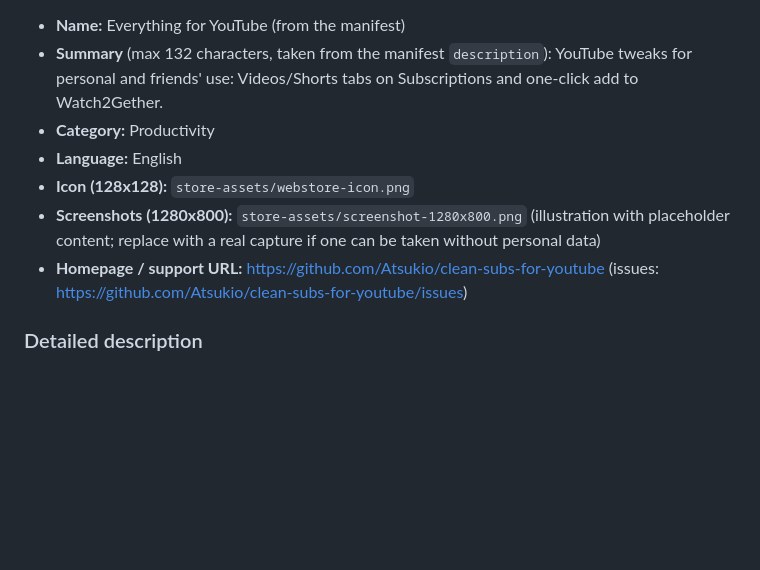
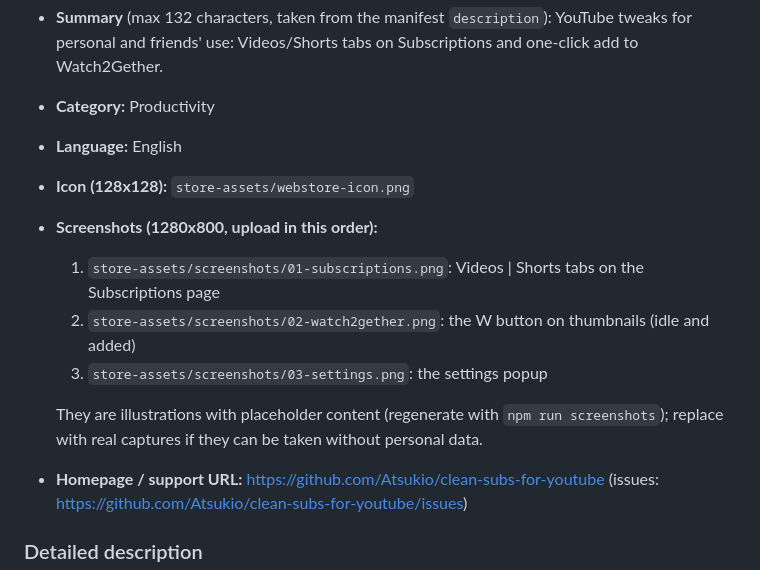
Before and after one commit to Atsukio/clean-subs-for-youtube, a Markdown page: store-assets/LISTING.md, the part around the change. Rendered like a GitHub page; blank space fills up the shorter version.

```diff
--- a/store-assets/LISTING.md
+++ b/store-assets/LISTING.md
@@ -16,8 +16,13 @@ Values to enter in the Chrome Web Store developer dashboard. Keep in sync with `
 - **Category:** Productivity
 - **Language:** English
 - **Icon (128x128):** `store-assets/webstore-icon.png`
-- **Screenshots (1280x800):** `store-assets/screenshot-1280x800.png` (illustration with placeholder
-  content; replace with a real capture if one can be taken without personal data)
+- **Screenshots (1280x800, upload in this order):**
+  1. `store-assets/screenshots/01-subscriptions.png`: Videos | Shorts tabs on the Subscriptions page
+  2. `store-assets/screenshots/02-watch2gether.png`: the W button on thumbnails (idle and added)
+  3. `store-assets/screenshots/03-settings.png`: the settings popup
+
+  They are illustrations with placeholder content (regenerate with `npm run screenshots`); replace with
+  real captures if they can be taken without personal data.
 - **Homepage / support URL:** https://github.com/Atsukio/clean-subs-for-youtube
   (issues: https://github.com/Atsukio/clean-subs-for-youtube/issues)
 
```
Also changed, not shown: AGENTS.md (+6 -3 lines), README.md (+1 -1 lines), store-assets/screenshots/01-subscriptions.png (renamed from store-assets/screenshot-1280x800.png), store-assets/screenshots/02-watch2gether.png (added), store-assets/screenshots/03-settings.png (added), 4 other files.
